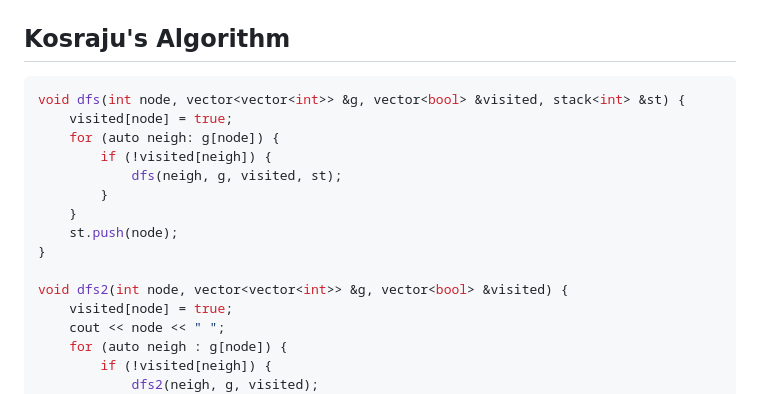
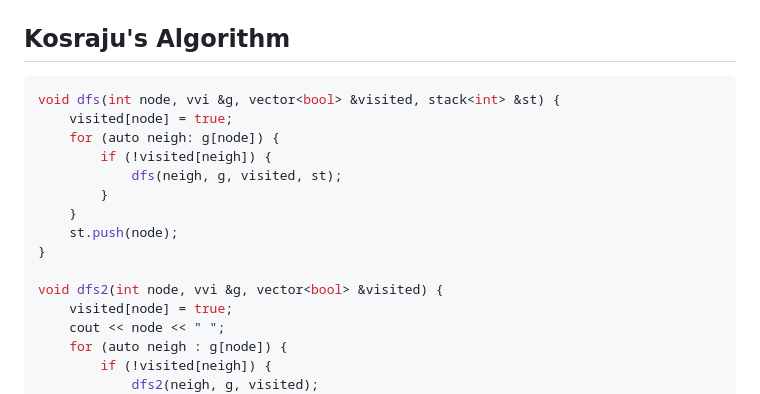
Before and after one commit to mihaicrisan04/UBB, a Markdown page: Semester2/GraphsAlg/graphs.md, the part around the change. GitHub-like rendering.

Commit message:
refactor

````diff
--- a/Semester2/GraphsAlg/graphs.md
+++ b/Semester2/GraphsAlg/graphs.md
@@ -201,7 +201,7 @@ void top_sort() {
 ## Kosraju's Algorithm
 
 ```cpp
-void dfs(int node, vector<vector<int>> &g, vector<bool> &visited, stack<int> &st) {
+void dfs(int node, vvi &g, vector<bool> &visited, stack<int> &st) {
     visited[node] = true;
     for (auto neigh: g[node]) {
         if (!visited[neigh]) {
@@ -211,7 +211,7 @@ void dfs(int node, vector<vector<int>> &g, vector<bool> &visited, stack<int> &st
     st.push(node);
 }
 
-void dfs2(int node, vector<vector<int>> &g, vector<bool> &visited) {
+void dfs2(int node, vvi &g, vector<bool> &visited) {
     visited[node] = true;
     cout << node << " ";
     for (auto neigh : g[node]) {
````
